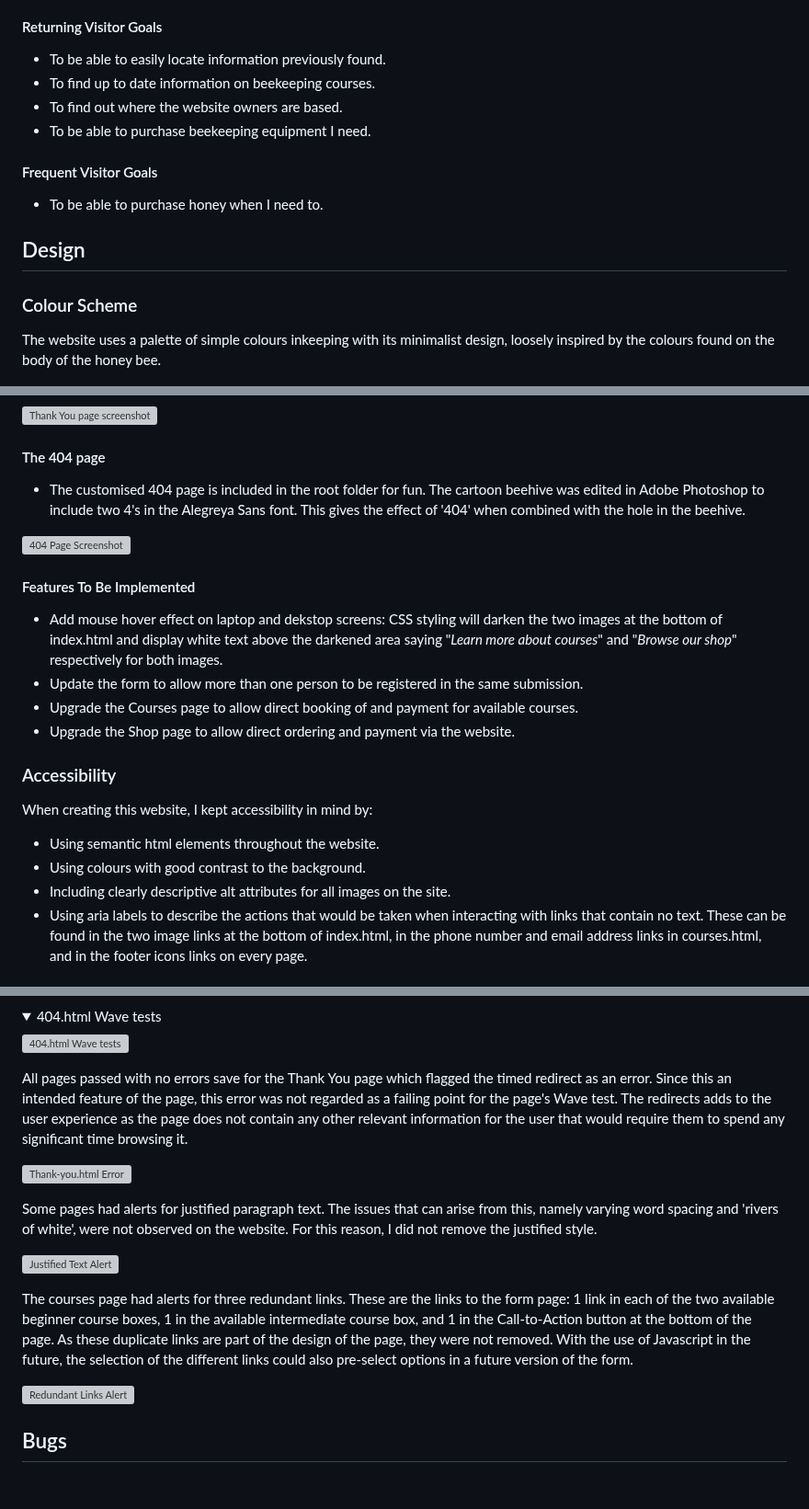
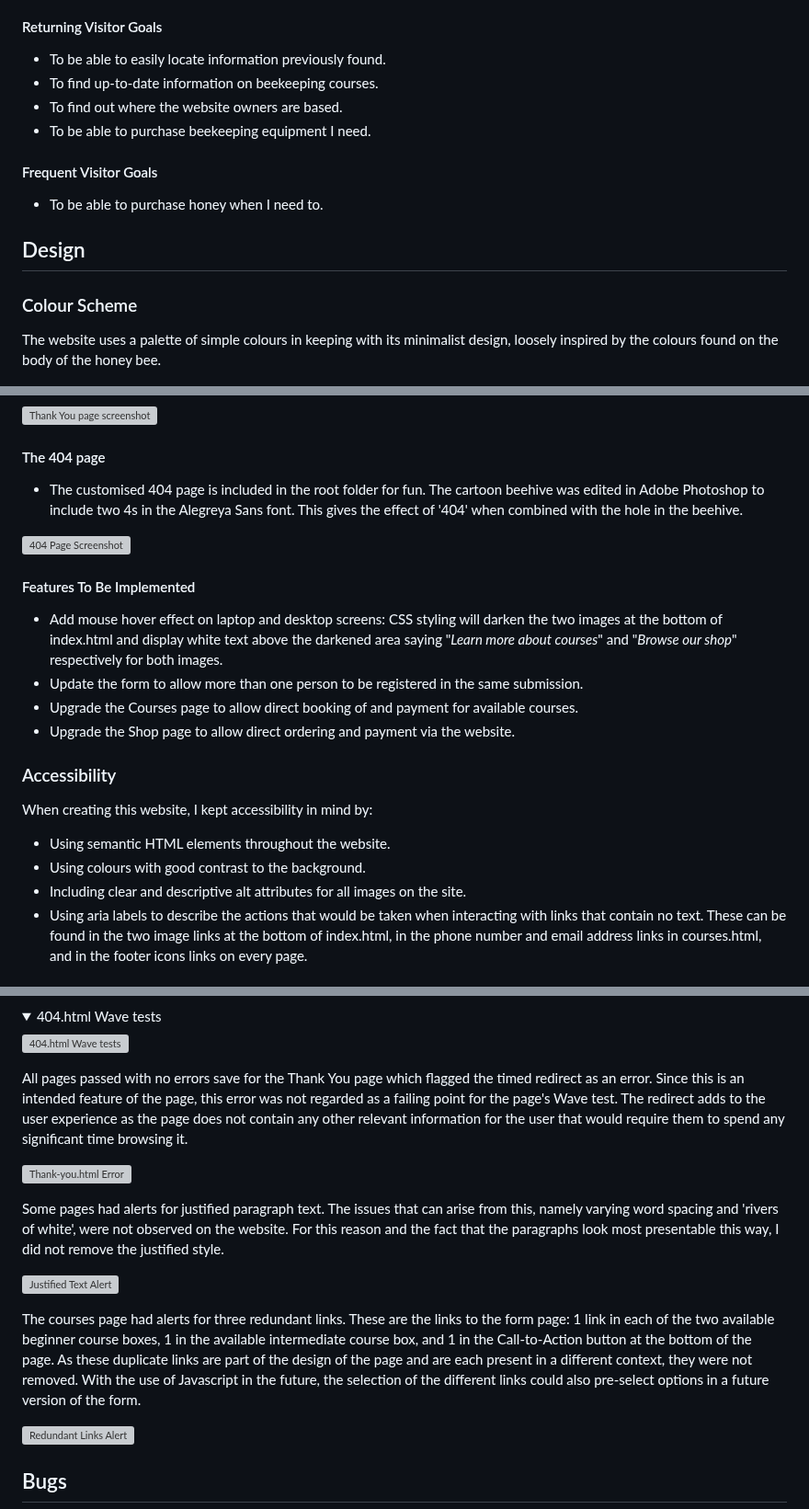
Before and after one commit to simonhw/beekeeping, a Markdown page: README.md, 3 parts joined by grey strips. Shown at 92% size. Rendered like a GitHub page; folded sections open; blank space fills up the shorter version; grey boxes are pictures that could not be loaded.

```diff
--- a/README.md
+++ b/README.md
@@ -54,7 +54,7 @@ West Cork Beekeeping is a site that promotes interest in beekeeping in the West
 
 #### Returning Visitor Goals
 * To be able to easily locate information previously found.
-* To find up to date information on beekeeping courses.
+* To find up-to-date information on beekeeping courses.
 * To find out where the website owners are based.
 * To be able to purchase beekeeping equipment I need.
 
@@ -63,7 +63,7 @@ West Cork Beekeeping is a site that promotes interest in beekeeping in the West
 
 ## Design
 ### Colour Scheme
-The website uses a palette of simple colours inkeeping with its minimalist design, loosely inspired by the colours found on the body of the honey bee.
+The website uses a palette of simple colours in keeping with its minimalist design, loosely inspired by the colours found on the body of the honey bee.
 
 ![Coolors Palette](assets/images/readme/wbc-coolors-palette.png)
 
@@ -175,21 +175,21 @@ The website is comprised of six pages. Three are accessible from the main naviga
 ![Thank You page screenshot](assets/images/readme/thank-you-page.png)
 
 #### The 404 page
-- The customised 404 page is included in the root folder for fun. The cartoon beehive was edited in Adobe Photoshop to include two 4's in the Alegreya Sans font. This gives the effect of '404' when combined with the hole in the beehive.
+- The customised 404 page is included in the root folder for fun. The cartoon beehive was edited in Adobe Photoshop to include two 4s in the Alegreya Sans font. This gives the effect of '404' when combined with the hole in the beehive.
 
 ![404 Page Screenshot](assets/images/readme/404-page.png)
 
 #### Features To Be Implemented
-- Add mouse hover effect on laptop and dekstop screens: CSS styling will darken the two images at the bottom of index.html and display white text above the darkened area saying "*Learn more about courses*" and "*Browse our shop*" respectively for both images.
+- Add mouse hover effect on laptop and desktop screens: CSS styling will darken the two images at the bottom of index.html and display white text above the darkened area saying "*Learn more about courses*" and "*Browse our shop*" respectively for both images.
 - Update the form to allow more than one person to be registered in the same submission.
 - Upgrade the Courses page to allow direct booking of and payment for available courses.
 - Upgrade the Shop page to allow direct ordering and payment via the website.
 
 ### Accessibility
 When creating this website, I kept accessibility in mind by:
-- Using semantic html elements throughout the website.
+- Using semantic HTML elements throughout the website.
 - Using colours with good contrast to the background.
-- Including clearly descriptive alt attributes for all images on the site.
+- Including clear and descriptive alt attributes for all images on the site.
 - Using aria labels to describe the actions that would be taken when interacting with links that contain no text. These can be found in the two image links at the bottom of index.html, in the phone number and email address links in courses.html, and in the footer icons links on every page.
 
 ## Technologies Used
@@ -519,15 +519,15 @@ The results for each page are shown below.
 
 </details>
 
-All pages passed with no errors save for the Thank You page which flagged the timed redirect as an error. Since this an intended feature of the page, this error was not regarded as a failing point for the page's Wave test. The redirects adds to the user experience as the page does not contain any other relevant information for the user that would require them to spend any significant time browsing it.
+All pages passed with no errors save for the Thank You page which flagged the timed redirect as an error. Since this is an intended feature of the page, this error was not regarded as a failing point for the page's Wave test. The redirect adds to the user experience as the page does not contain any other relevant information for the user that would require them to spend any significant time browsing it.
 
 ![Thank-you.html Error](assets/images/readme/testing/wave-thank-you-error.png)
 
-Some pages had alerts for justified paragraph text. The issues that can arise from this, namely varying word spacing and 'rivers of white', were not observed on the website. For this reason, I did not remove the justified style.
+Some pages had alerts for justified paragraph text. The issues that can arise from this, namely varying word spacing and 'rivers of white', were not observed on the website. For this reason and the fact that the paragraphs look most presentable this way, I did not remove the justified style.
 
 ![Justified Text Alert](assets/images/readme/testing/wave-justify.png)
 
-The courses page had alerts for three redundant links. These are the links to the form page: 1 link in each of the two available beginner course boxes, 1 in the available intermediate course box, and 1 in the Call-to-Action button at the bottom of the page. As these duplicate links are part of the design of the page, they were not removed. With the use of Javascript in the future, the selection of the different links could also pre-select options in a future version of the form.
+The courses page had alerts for three redundant links. These are the links to the form page: 1 link in each of the two available beginner course boxes, 1 in the available intermediate course box, and 1 in the Call-to-Action button at the bottom of the page. As these duplicate links are part of the design of the page and are each present in a different context, they were not removed. With the use of Javascript in the future, the selection of the different links could also pre-select options in a future version of the form.
 
 ![Redundant Links Alert](assets/images/readme/testing/wave-redundant.PNG)
 
```
Also changed, not shown: other parts of README.md (+25 -25 lines).
